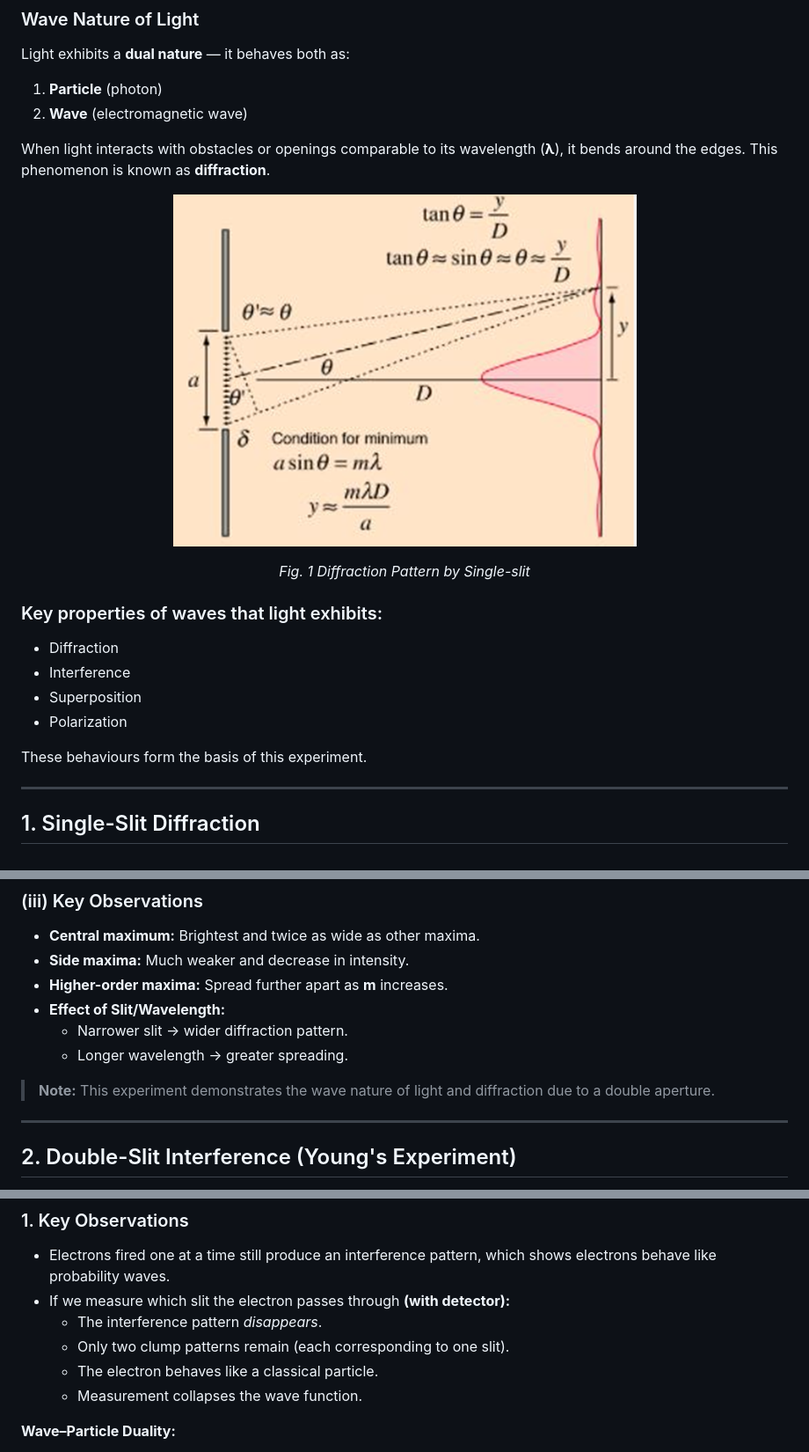
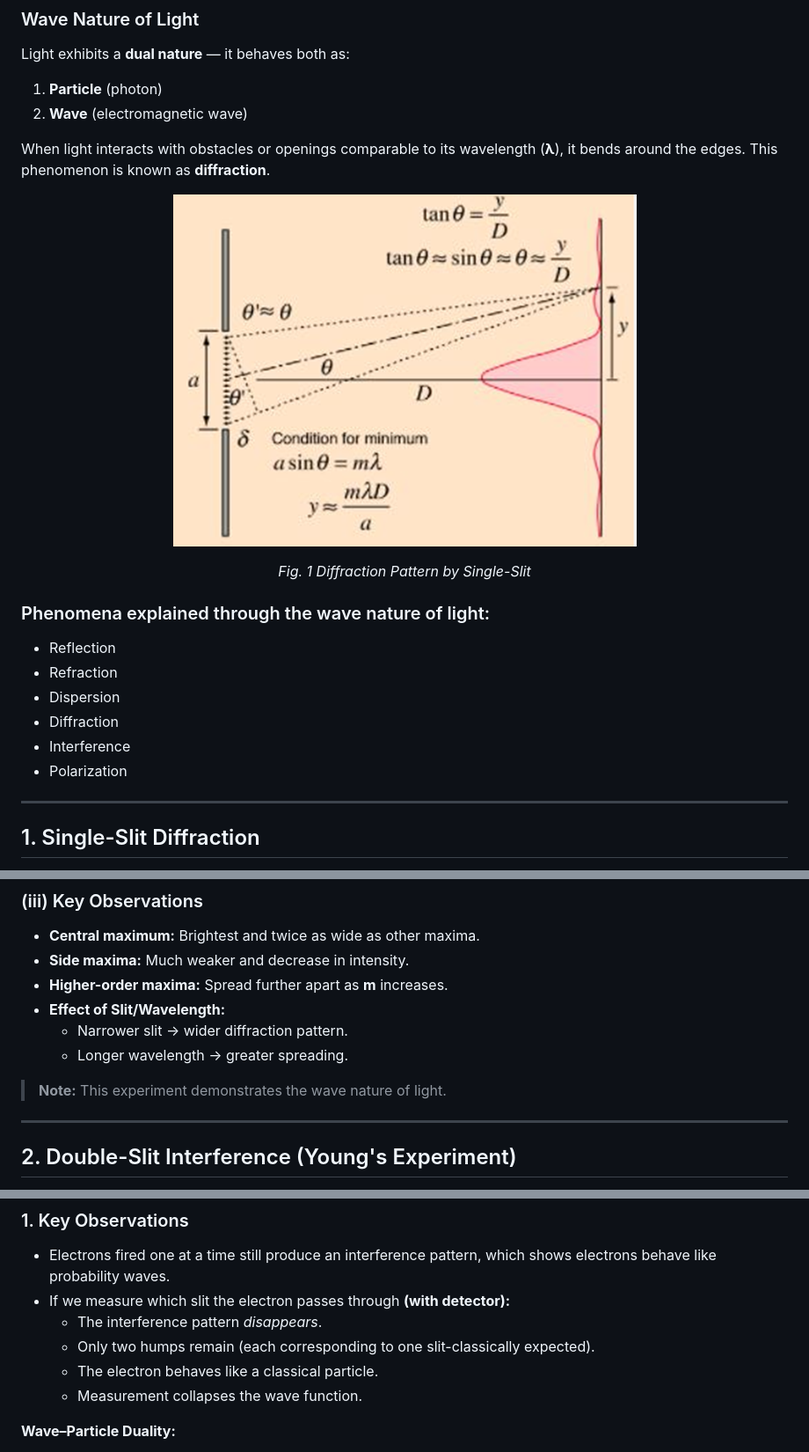
Before and after one commit to virtual-labs/exp-youngs-double-slit-dei, a Markdown page: experiment/theory.md, 3 parts joined by grey strips. Shown at 88% size. GitHub-like rendering.

```diff
--- a/experiment/theory.md
+++ b/experiment/theory.md
@@ -14,15 +14,16 @@ When light interacts with obstacles or openings comparable to its wavelength (**
 
-*Fig. 1 Diffraction Pattern by Single-slit*
+*Fig. 1 Diffraction Pattern by Single-Slit*
 
 </div>
 
-### Key properties of waves that light exhibits:
+###  Phenomena explained through the wave nature of light:
+* Reflection
+* Refraction
+* Dispersion
 * Diffraction
 * Interference
-* Superposition
 * Polarization
 
-These behaviours form the basis of this experiment.
 
 ---
 
@@ -55,7 +56,7 @@ If the screen is at distance **D** from the slit:
     * Narrower slit → wider diffraction pattern.
     * Longer wavelength → greater spreading.
 
-> **Note:** This experiment demonstrates the wave nature of light and diffraction due to a double aperture.
+> **Note:** This experiment demonstrates the wave nature of light.
 
 ---
 
@@ -115,7 +116,7 @@ This modern experiment shows that matter also behaves like waves (matter waves o
 * Electrons fired one at a time still produce an interference pattern, which shows electrons behave like probability waves.
 * If we measure which slit the electron passes through **(with detector):**
     * The interference pattern *disappears*.
-    * Only two clump patterns remain (each corresponding to one slit).
+    * Only two humps remain (each corresponding to one slit-classically expected).
     * The electron behaves like a classical particle.
     * Measurement collapses the wave function.
 
```
Also changed, not shown: other parts of experiment/theory.md (+1 -1 lines).
